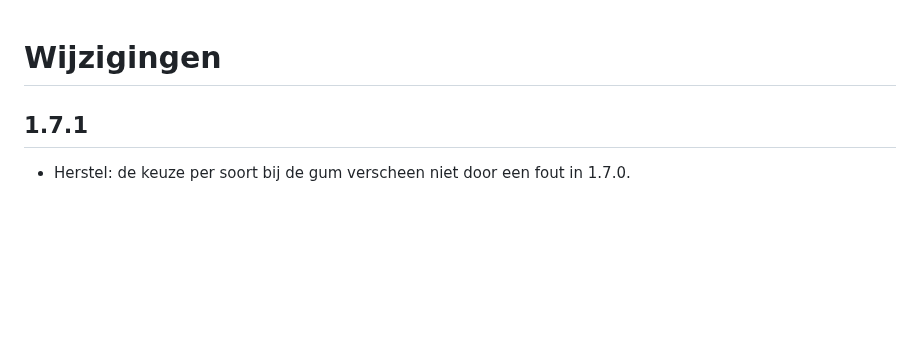
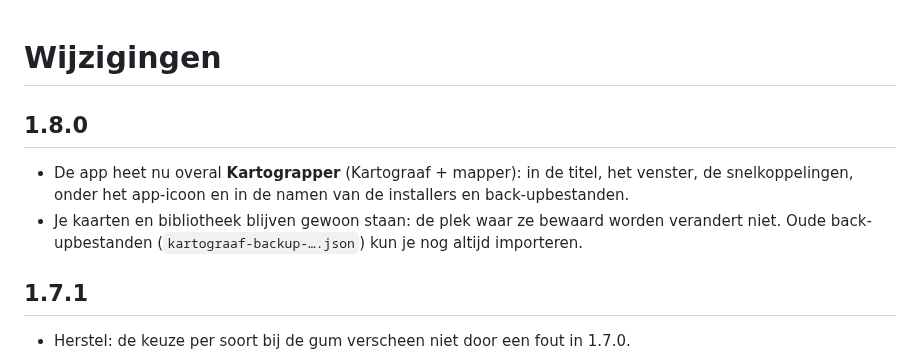
Before and after one commit to robinbollens-commits/Kartograpper, a Markdown page: CHANGELOG.md, the part around the change. Drawn GitHub-style; blank space fills up the shorter version.

```diff
--- a/CHANGELOG.md
+++ b/CHANGELOG.md
@@ -1,4 +1,9 @@
 # Wijzigingen
+
+## 1.8.0
+
+- De app heet nu overal **Kartograpper** (Kartograaf + mapper): in de titel, het venster, de snelkoppelingen, onder het app-icoon en in de namen van de installers en back-upbestanden.
+- Je kaarten en bibliotheek blijven gewoon staan: de plek waar ze bewaard worden verandert niet. Oude back-upbestanden (`kartograaf-backup-….json`) kun je nog altijd importeren.
 
 ## 1.7.1
 
```
Also changed, not shown: README.md (+7 -7 lines), docs/screenshot-inkt.png, docs/screenshot-kleur.png, 10 other files.
